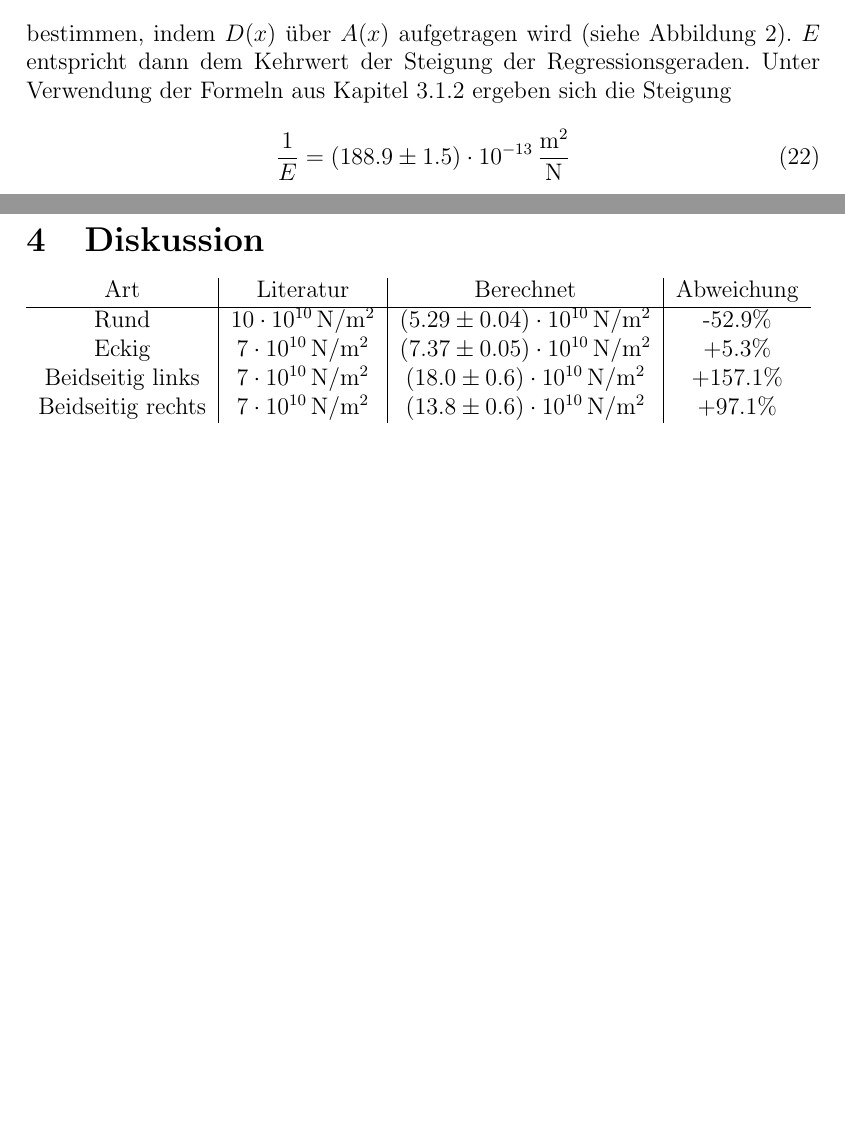
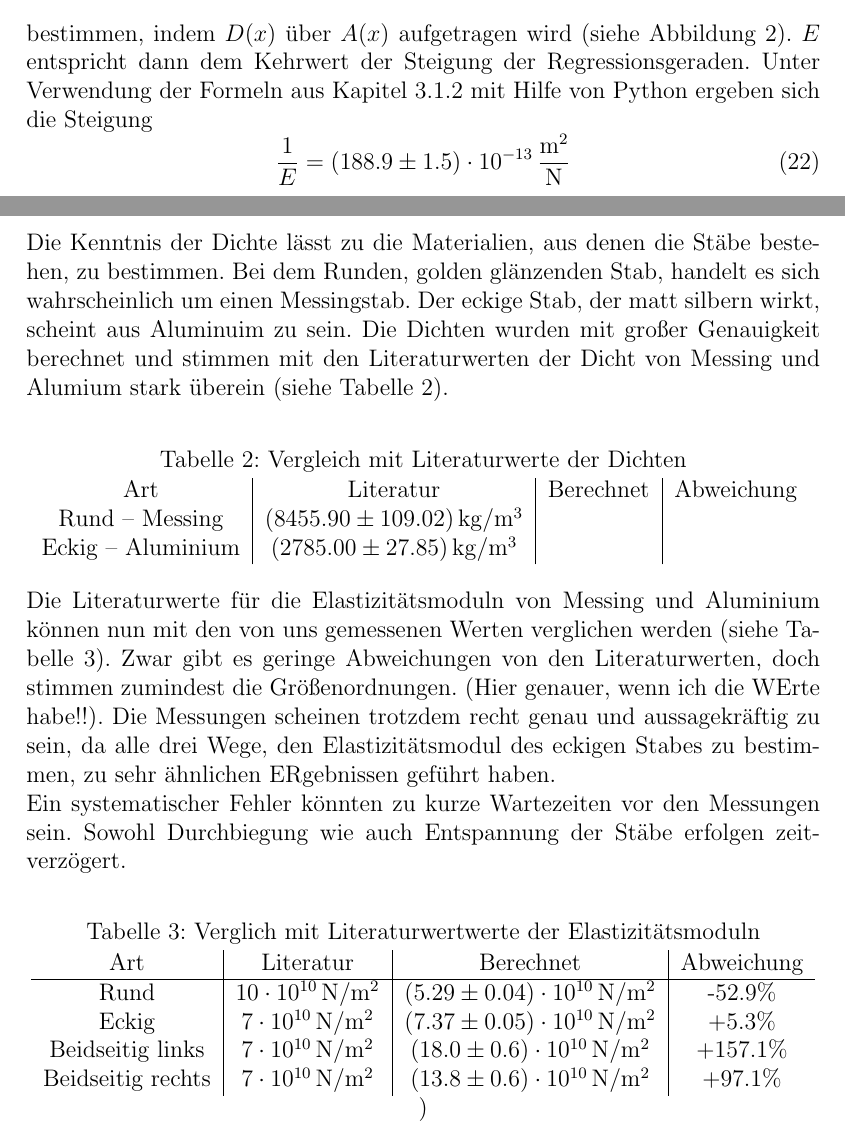
Before and after one commit to Anjaaaa/AP-1516, a LaTeX document (V103-Biegung elastischer Stäbe/Protokoll.tex, which reads V103-Biegung elastischer Stäbe/Auswertung.tex, V103-Biegung elastischer Stäbe/Diskussion.tex): two parts of pages 7 and 12 of 14 before the commit and two parts of pages 7 and 12 of 12 after it, joined at a grey line, cut so that both start at the same text, the shorter picture padded with empty space. Compiled offline with pdfLaTeX.

Commit message:
Diskussion geschrieben (ohne Vergleichswerte)

```diff
--- a/V103-Biegung elastischer Stäbe/Auswertung.tex
+++ b/V103-Biegung elastischer Stäbe/Auswertung.tex
@@ -40,7 +40,7 @@ Nun lässt sich der Elastizitätsmodul $E$ durch eine lineare Regression der For
 \begin{equation}
   D(x) = \frac{F}{2\cdot E I}\left(Lx^2-\frac{x^3}{3}\right) = \frac{1}{E} \cdot A(x) +b
 \end{equation}
-bestimmen, indem $D(x)$ über $A(x)$ aufgetragen wird (siehe Abbildung \ref{fig:Regression_runder_Stab}). $E$ entspricht dann dem Kehrwert der Steigung der Regressionsgeraden. Unter Verwendung der Formeln aus Kapitel~\ref{sec:regression} ergeben sich die Steigung
+bestimmen, indem $D(x)$ über $A(x)$ aufgetragen wird (siehe Abbildung \ref{fig:Regression_runder_Stab}). $E$ entspricht dann dem Kehrwert der Steigung der Regressionsgeraden. Unter Verwendung der Formeln aus Kapitel~\ref{sec:regression} mit Hilfe von Python ergeben sich die Steigung
 \begin{equation}
   \frac{1}{E}= \SI{188.9(15)e-13}{\metre\squared\per\newton}
 \end{equation}
--- a/V103-Biegung elastischer Stäbe/Diskussion.tex
+++ b/V103-Biegung elastischer Stäbe/Diskussion.tex
@@ -1,3 +1,22 @@
+Die Kenntnis der Dichte lässt zu die Materialien, aus denen die Stäbe bestehen, zu bestimmen.
+Bei dem Runden, golden glänzenden Stab, handelt es sich wahrscheinlich um einen Messingstab. Der eckige Stab, der matt silbern wirkt, scheint aus Aluminuim zu sein. Die Dichten wurden mit großer Genauigkeit berechnet und stimmen mit den Literaturwerten der Dicht von Messing und Alumium stark überein (siehe Tabelle \ref{tab:vergleich_dichte}).
+
+\begin{center}
+	\captionof{table}{Vergleich mit Literaturwerte der Dichten}
+\begin{tabular}{c|c|c|c}
+	Art & Literatur & Berechnet & Abweichung \\
+	Rund -- Messing & \SI{8455.90(10902)}{\kilo\gram\per\cubic\metre} & & \\
+	Eckig -- Aluminium & \SI{2785.00(2785)}{\kilo\gram\per\cubic\metre} & & \\
+\end{tabular}
+\label{tab:vergleich_dichte}
+\end{center}
+
+Die Literaturwerte für die Elastizitätsmoduln von Messing und Aluminium können nun mit den von uns gemessenen Werten verglichen werden (siehe Tabelle \ref{tab:vergleich_elastizitatsmodul}). Zwar gibt es geringe Abweichungen von den Literaturwerten, doch stimmen zumindest die Größenordnungen. (Hier genauer, wenn ich die WErte habe!!).
+Die Messungen scheinen trotzdem recht genau und aussagekräftig zu sein, da alle drei Wege, den Elastizitätsmodul des eckigen Stabes zu bestimmen, zu sehr ähnlichen ERgebnissen geführt haben. \\
+Ein systematischer Fehler könnten zu kurze Wartezeiten vor den Messungen sein. Sowohl Durchbiegung wie auch Entspannung der Stäbe erfolgen zeitverzögert.
+
+\begin{center}
+\captionof{table}{Verglich mit Literaturwertwerte der Elastizitätsmoduln}
 \begin{tabular}{c | c | c | c}
 	Art & Literatur & Berechnet & Abweichung \\
 	\hline
@@ -5,5 +24,6 @@
 	Eckig & \SI{7e+10}{\newton\per\metre\squared} &\SI{7.37(5)e+10}{\newton\per\metre\squared} & +5.3\%\\
 	Beidseitig links & \SI{7e+10}{\newton\per\metre\squared} & \SI{18.0(6)e+10}{\newton\per\metre\squared} & +157.1\% \\
 	Beidseitig rechts & \SI{7e+10}{\newton\per\metre\squared} & \SI{13.8(6)e+10}{\newton\per\metre\squared} & +97.1\% \\
-\end{tabular} \\
-Für Messing stand auf Wikipedia $(78-123)\cdot\SI{e+9}{\newton\per\metre\squared}$. \\
+\end{tabular}
+\label{tab:vergleich_elastizitatsmodul})
+\end{center}
```
Also changed, not shown: V103-Biegung elastischer Stäbe/Protokoll.pdf, V103-Biegung elastischer Stäbe/Auswertung.tex (2 more changed lines), V103-Biegung elastischer Stäbe/Diskussion.tex (29 more changed lines).
